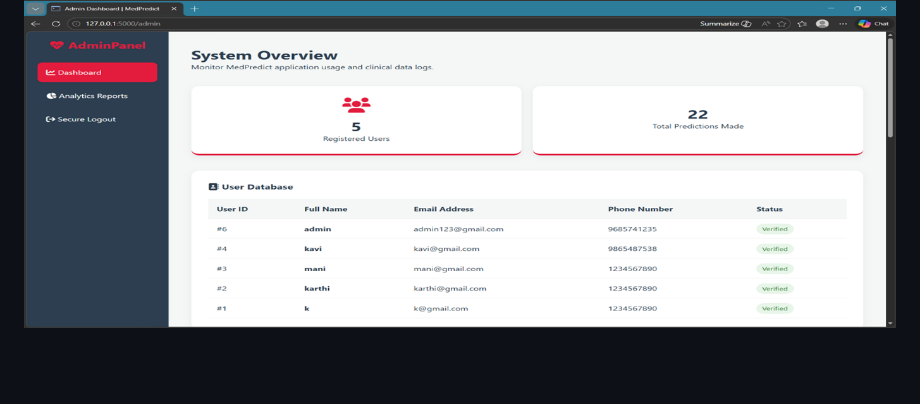
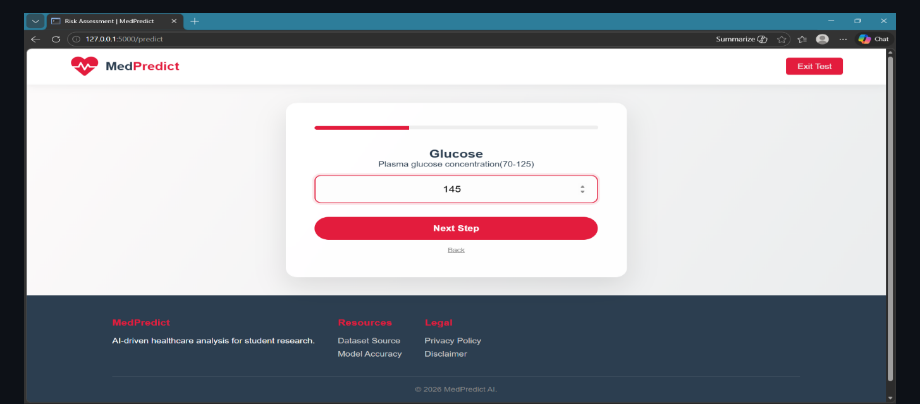
Before and after one commit to Mk-Mani46/Early-Diabetes-Prediction-ML, a Markdown page: README.md, the part around one of its changes. Rendered like a GitHub page; blank space fills up the shorter version.

```diff
--- a/README.md
+++ b/README.md
@@ -189,3 +191,3 @@ Password: medpredict@2026
 
-<img src="static/images/Admin.png" />
+<img src="static/images/Prediction.png" width="100%" />
 
```
Also changed, not shown: other parts of README.md (+20 -6 lines).
